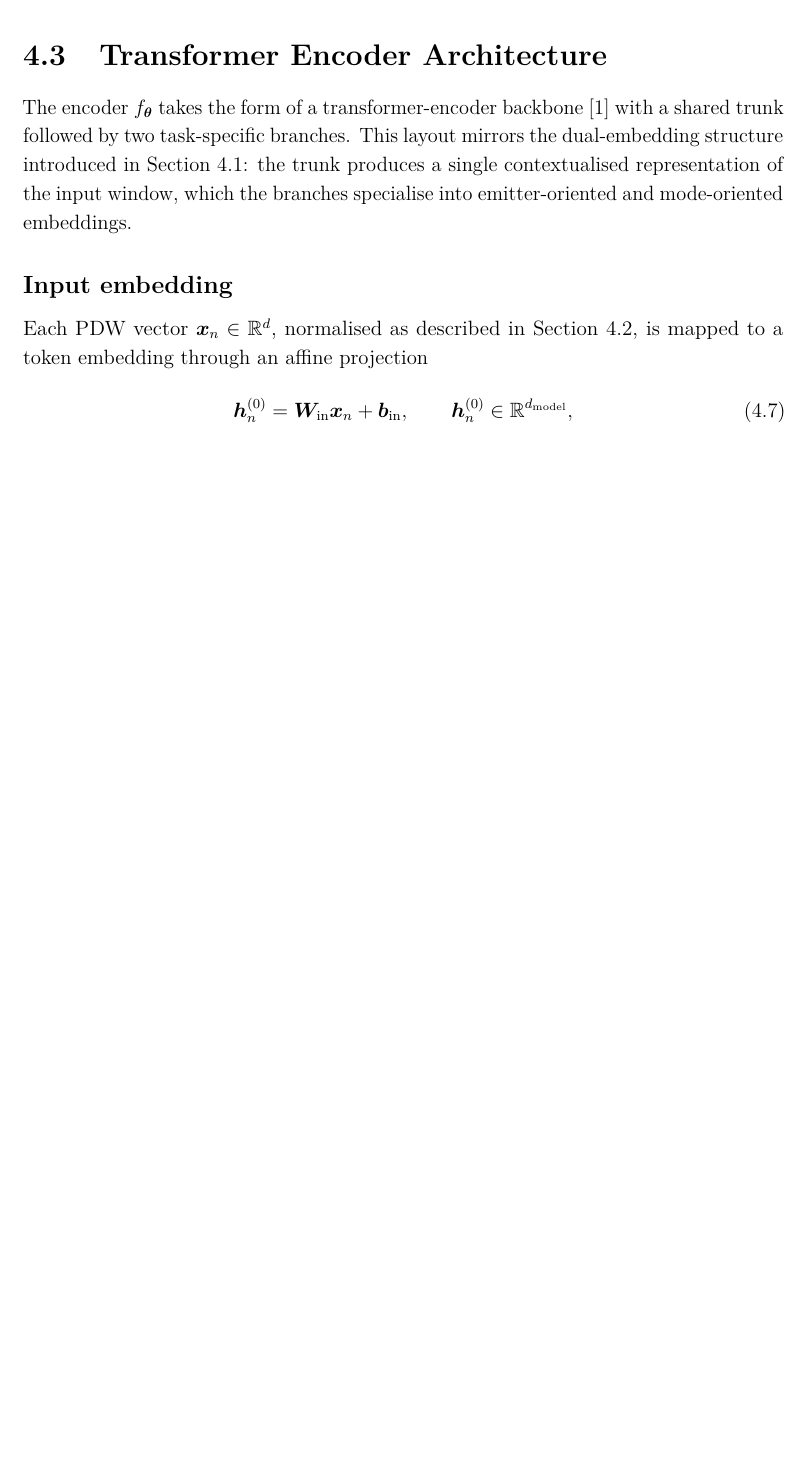
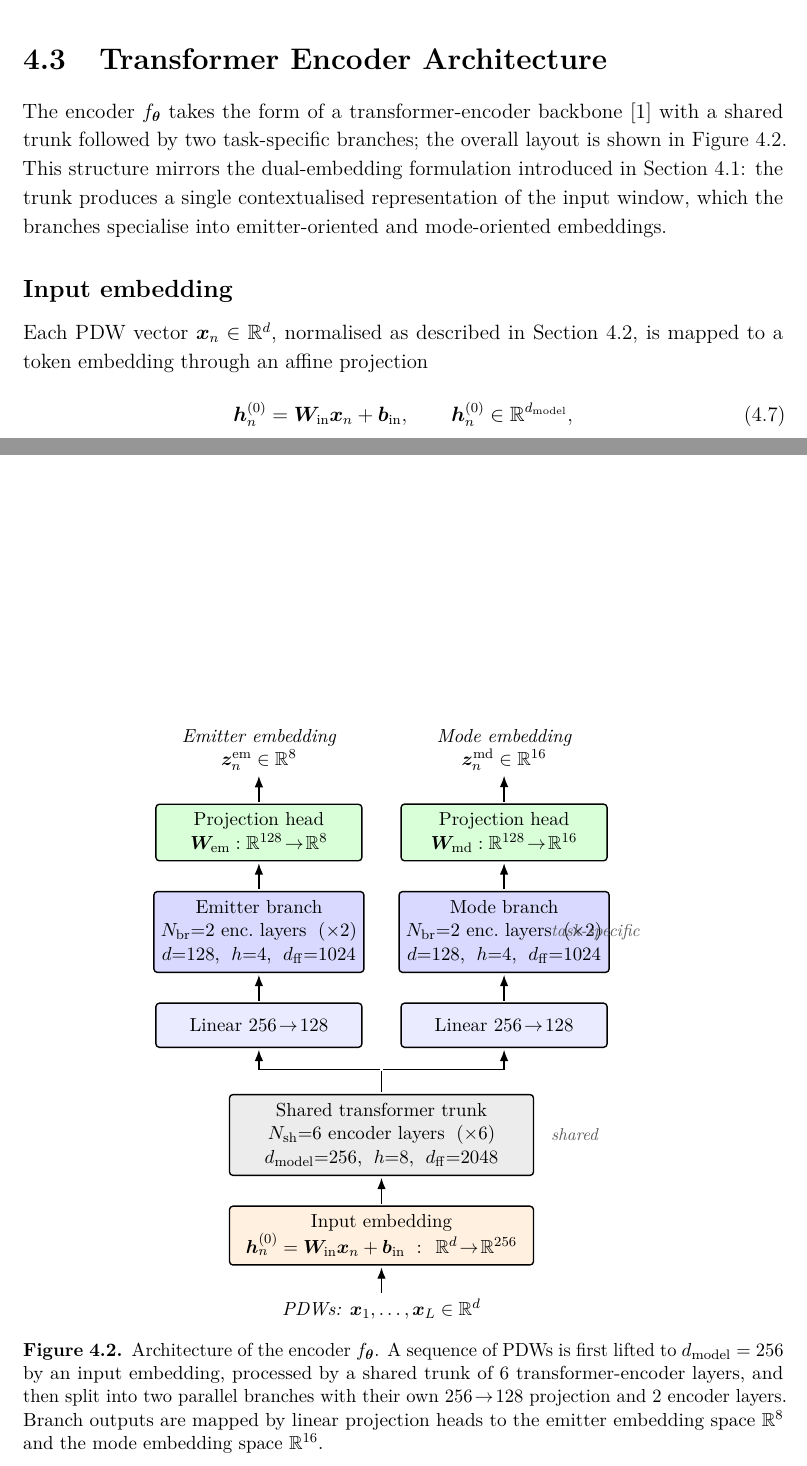
Before and after one commit to macktron/masters-thesis, a LaTeX thesis (main.tex, which reads figures/method/architecture.tex, sections/04_method/03_architecture.tex): part of page 19 of 36 before the commit and two parts of pages 19 and 20 of 37 after it, the two joined at a grey line, cut so that both start at the same text, the shorter picture padded with empty space. Compiled offline with pdfLaTeX.

Commit message:
autosave: 2026-05-13T12:11:00Z

```diff
--- /dev/null
+++ b/figures/method/architecture.tex
@@ -0,0 +1,86 @@
+% =====================================================================
+% Schematic of the Y-shaped transformer encoder f_theta used in
+% \cref{sec:method:arch}.  Designed for the single-column thesis body
+% (text width ~155 mm); portrait orientation, bottom-up data flow.
+% Loaded from sections/04_method/03_architecture.tex via \input{...}.
+% =====================================================================
+\begin{tikzpicture}[
+    font=\small,
+    >=Latex,
+    node distance=6mm and 8mm,
+    every node/.style={transform shape},
+    block/.style={
+      draw, thick, rounded corners=2pt,
+      align=center,
+      inner sep=4pt, inner ysep=5pt,
+      minimum height=9mm,
+    },
+    io/.style={align=center, font=\small\itshape, inner sep=2pt},
+    embed/.style={block, fill=orange!12, minimum width=62mm},
+    trunk/.style={block, fill=gray!15,   minimum width=62mm},
+    proj/.style={block,  fill=blue!8,    minimum width=42mm},
+    branch/.style={block,fill=blue!15,   minimum width=42mm},
+    head/.style={block,  fill=green!15,  minimum width=42mm},
+    arrow/.style={->, thick, shorten <=1pt, shorten >=1pt},
+    line/.style={thick,  shorten <=1pt, shorten >=1pt},
+  ]
+
+  \node[io] (in)
+    {\glspl{pdw}: $\vect{x}_1,\ldots,\vect{x}_L \in \R^{d}$};
+
+  \node[embed, above=of in] (embed)
+    {Input embedding\\
+     $\vect{h}^{(0)}_n = \mat{W}_{\mathrm{in}}\vect{x}_n + \vect{b}_{\mathrm{in}}$
+     \;:\; $\R^{d}\!\to\!\R^{256}$};
+
+  \node[trunk, above=of embed] (trunk)
+    {Shared transformer trunk\\
+     $N_{\mathrm{sh}}{=}6$ encoder layers \;($\times 6$)\\
+     $d_{\mathrm{model}}{=}256$,\; $h{=}8$,\; $d_{\mathrm{ff}}{=}2048$};
+
+  \coordinate (fork) at ($(trunk.north)+(0,5mm)$);
+
+  \node[proj] (proj_em) at ($(fork)+(-25mm, 9mm)$)
+    {Linear $256 \!\to\! 128$};
+  \node[proj] (proj_md) at ($(fork)+( 25mm, 9mm)$)
+    {Linear $256 \!\to\! 128$};
+
+  \node[branch, above=of proj_em] (br_em)
+    {Emitter branch\\
+     $N_{\mathrm{br}}{=}2$ enc.\ layers \;($\times 2$)\\
+     $d{=}128$,\; $h{=}4$,\; $d_{\mathrm{ff}}{=}1024$};
+  \node[branch, above=of proj_md] (br_md)
+    {Mode branch\\
+     $N_{\mathrm{br}}{=}2$ enc.\ layers \;($\times 2$)\\
+     $d{=}128$,\; $h{=}4$,\; $d_{\mathrm{ff}}{=}1024$};
+
+  \node[head, above=of br_em] (head_em)
+    {Projection head\\
+     $\mat{W}_{\mathrm{em}} : \R^{128}\!\to\!\R^{8}$};
+  \node[head, above=of br_md] (head_md)
+    {Projection head\\
+     $\mat{W}_{\mathrm{md}} : \R^{128}\!\to\!\R^{16}$};
+
+  \node[io, above=of head_em] (out_em)
+    {Emitter embedding\\$\vect{z}^{\mathrm{em}}_n \in \R^{8}$};
+  \node[io, above=of head_md] (out_md)
+    {Mode embedding\\$\vect{z}^{\mathrm{md}}_n \in \R^{16}$};
+
+  \draw[arrow] (in)        -- (embed);
+  \draw[arrow] (embed)     -- (trunk);
+  \draw[line]  (trunk.north) -- (fork);
+  \draw[arrow] (fork) -| (proj_em.south);
+  \draw[arrow] (fork) -| (proj_md.south);
+  \draw[arrow] (proj_em)   -- (br_em);
+  \draw[arrow] (proj_md)   -- (br_md);
+  \draw[arrow] (br_em)     -- (head_em);
+  \draw[arrow] (br_md)     -- (head_md);
+  \draw[arrow] (head_em)   -- (out_em);
+  \draw[arrow] (head_md)   -- (out_md);
+
+  \node[anchor=west, font=\footnotesize\itshape, gray!70!black]
+    at ($(trunk.east)+(2mm,0)$) {shared};
+  \node[anchor=west, font=\footnotesize\itshape, gray!70!black]
+    at ($(br_em.east -| trunk.east)+(2mm,0)$) {task-specific};
+
+\end{tikzpicture}
--- a/sections/04_method/03_architecture.tex
+++ b/sections/04_method/03_architecture.tex
@@ -1,8 +1,14 @@
 \section{Transformer Encoder Architecture}\label{sec:method:arch}
 
-The encoder $\Enc$ takes the form of a transformer-encoder backbone \parencite{vaswani2017attention} with a shared trunk followed by two task-specific branches.
-This layout mirrors the dual-embedding structure introduced in \cref{sec:method:formulation}: the trunk produces a single contextualised representation of the input window, which the branches specialise into emitter-oriented and mode-oriented embeddings.
-% TODO: include figures/method/architecture.pdf once the schematic is drawn.
+The encoder $\Enc$ takes the form of a transformer-encoder backbone \parencite{vaswani2017attention} with a shared trunk followed by two task-specific branches; the overall layout is shown in \cref{fig:method:arch}.
+This structure mirrors the dual-embedding formulation introduced in \cref{sec:method:formulation}: the trunk produces a single contextualised representation of the input window, which the branches specialise into emitter-oriented and mode-oriented embeddings.
+
+\begin{figure}[tbp]
+  \centering
+  \input{figures/method/architecture.tex}
+  \caption{Architecture of the encoder $\Enc$. A sequence of \glspl{pdw} is first lifted to $d_{\mathrm{model}}=256$ by an input embedding, processed by a shared trunk of $6$ transformer-encoder layers, and then split into two parallel branches with their own $256\!\to\!128$ projection and $2$ encoder layers. Branch outputs are mapped by linear projection heads to the emitter embedding space $\R^{8}$ and the mode embedding space $\R^{16}$.}
+  \label{fig:method:arch}
+\end{figure}
 
 \subsection*{Input embedding}
 
```
Also changed, not shown: main.pdf.
